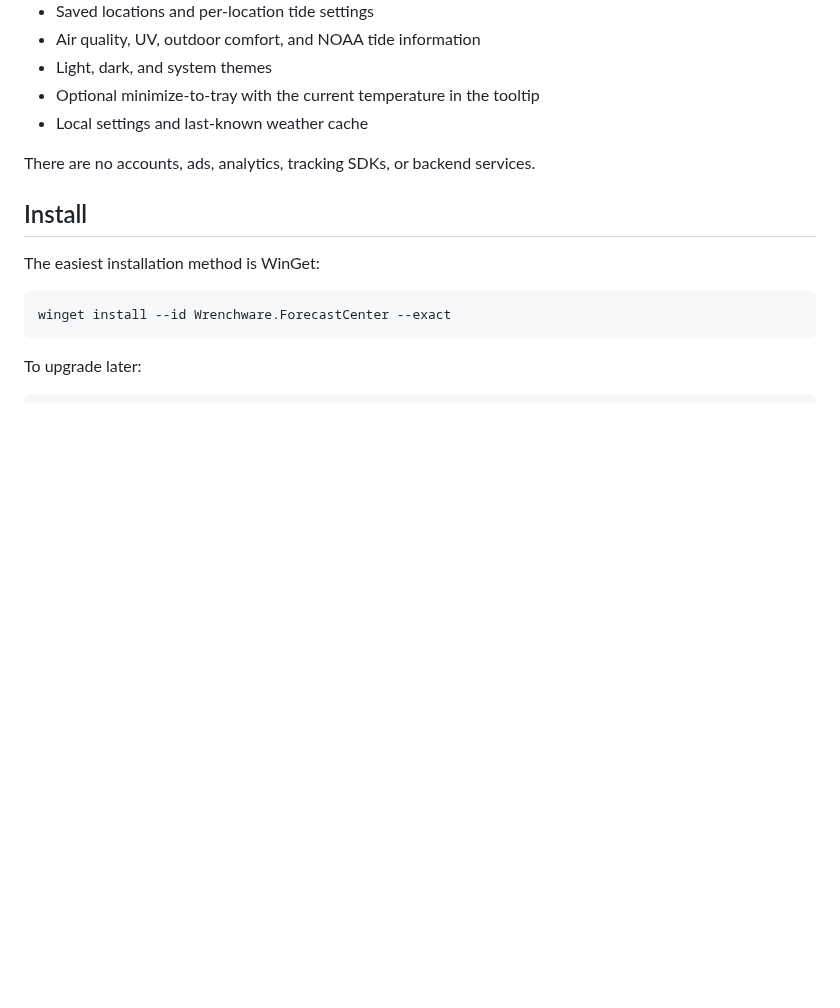
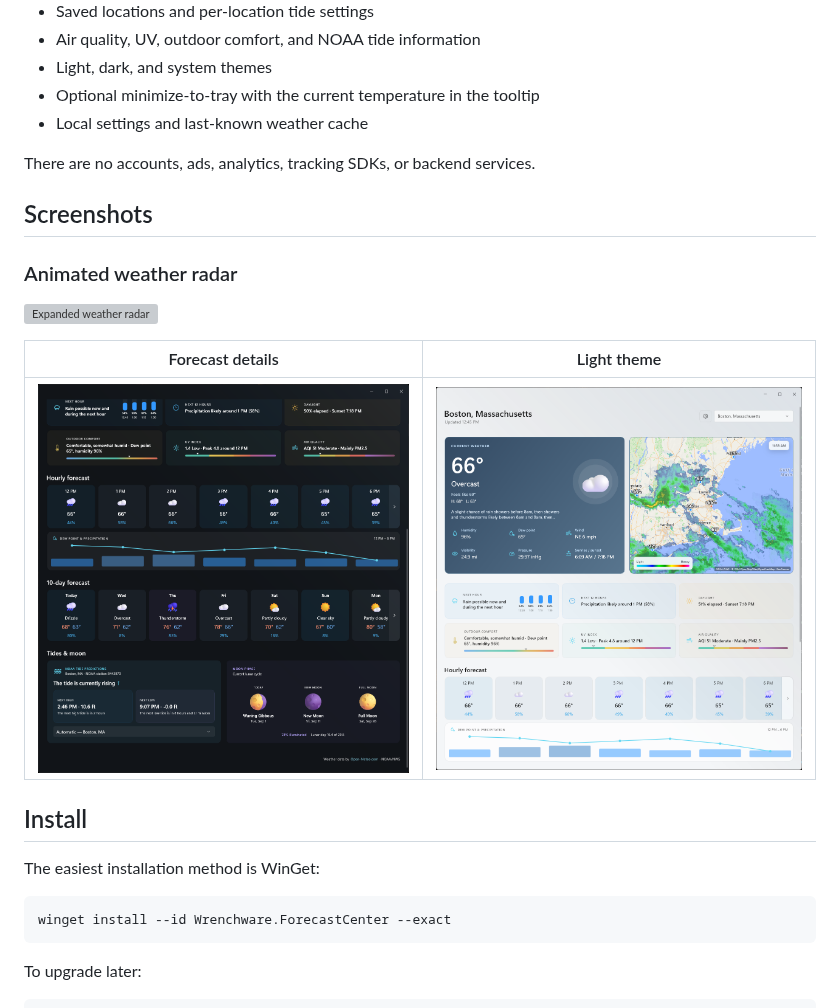
Before and after one commit to wrenchware/forecast-center, a Markdown page: README.md, the part around one of its changes. Drawn GitHub-style; pictures changed too: docs/screenshots/dashboard-light.png (added), docs/screenshots/forecast-details-dark.png (added); blank space fills up the shorter version; grey boxes are pictures that could not be loaded.

Commit message:
Add application screenshot gallery

```diff
--- a/README.md
+++ b/README.md
@@ -16,6 +18,16 @@ It is written in C# with WinUI 3. The radar uses Leaflet inside WebView2.
 - Local settings and last-known weather cache
 
 There are no accounts, ads, analytics, tracking SDKs, or backend services.
+
+## Screenshots
+
+### Animated weather radar
+
+[![Expanded weather radar](docs/screenshots/radar-expanded-dark.png)](docs/screenshots/radar-expanded-dark.png)
+
+| Forecast details | Light theme |
+| --- | --- |
+| [![Hourly and 10-day forecasts, tides, and moon phases](docs/screenshots/forecast-details-dark.png)](docs/screenshots/forecast-details-dark.png) | [![Forecast Center dashboard in light mode](docs/screenshots/dashboard-light.png)](docs/screenshots/dashboard-light.png) |
 
 ## Install
 
```
Also changed, not shown: other parts of README.md (+2 -0 lines), docs/screenshots/dashboard-dark.png (added), 1 other file.
